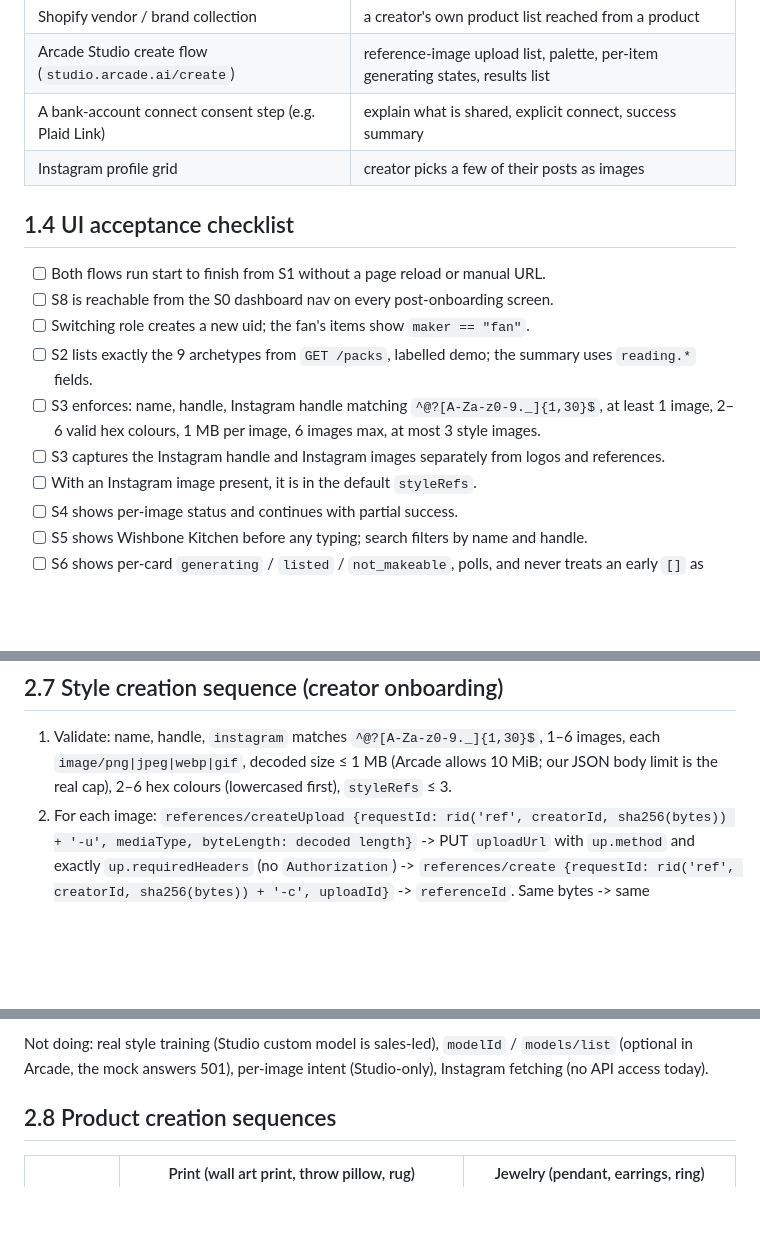
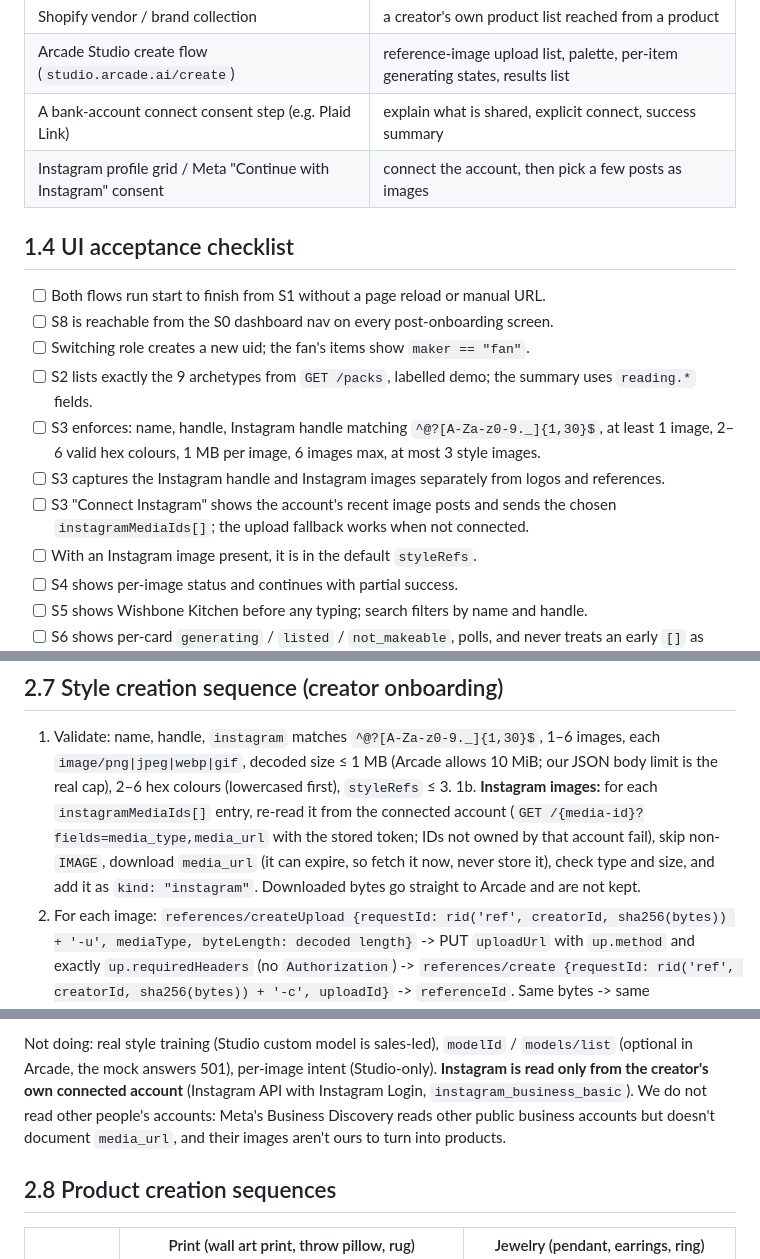
Before and after one commit to Aditya173/Gold-ArcadeAI, a Markdown page: BRIEF_MARKETPLACE.md, 3 parts joined by grey strips. Rendered like a GitHub page; blank space fills up the shorter version.

```diff
--- a/BRIEF_MARKETPLACE.md
+++ b/BRIEF_MARKETPLACE.md
@@ -325,7 +331,7 @@ working key exists (Part 2, 2.10). Speed up generating waits; do not fake result
 | Shopify vendor / brand collection | a creator's own product list reached from a product |
 | Arcade Studio create flow (`studio.arcade.ai/create`) | reference-image upload list, palette, per-item generating states, results list |
 | A bank-account connect consent step (e.g. Plaid Link) | explain what is shared, explicit connect, success summary |
-| Instagram profile grid | creator picks a few of their posts as images |
+| Instagram profile grid / Meta "Continue with Instagram" consent | connect the account, then pick a few posts as images |
 
 ## 1.4 UI acceptance checklist
 
@@ -335,6 +341,8 @@ working key exists (Part 2, 2.10). Speed up generating waits; do not fake result
 - [ ] S2 lists exactly the 9 archetypes from `GET /packs`, labelled demo; the summary uses `reading.*` fields.
 - [ ] S3 enforces: name, handle, Instagram handle matching `^@?[A-Za-z0-9._]{1,30}$`, at least 1 image, 2–6 valid hex colours, 1 MB per image, 6 images max, at most 3 style images.
 - [ ] S3 captures the Instagram handle and Instagram images separately from logos and references.
+- [ ] S3 "Connect Instagram" shows the account's recent image posts and sends the chosen `instagramMediaIds[]`;
+      the upload fallback works when not connected.
 - [ ] With an Instagram image present, it is in the default `styleRefs`.
 - [ ] S4 shows per-image status and continues with partial success.
 - [ ] S5 shows Wishbone Kitchen before any typing; search filters by name and handle.
@@ -505,6 +517,10 @@ or "not_makeable" (reason)
 1. Validate: name, handle, `instagram` matches `^@?[A-Za-z0-9._]{1,30}$`, 1–6 images, each
    `image/png|jpeg|webp|gif`, decoded size ≤ 1 MB (Arcade allows 10 MiB; our JSON body limit is the real cap),
    2–6 hex colours (lowercased first), `styleRefs` ≤ 3.
+1b. **Instagram images:** for each `instagramMediaIds[]` entry, re-read it from the connected account
+   (`GET /{media-id}?fields=media_type,media_url` with the stored token; IDs not owned by that account fail), skip
+   non-`IMAGE`, download `media_url` (it can expire, so fetch it now, never store it), check type and size, and add
+   it as `kind: "instagram"`. Downloaded bytes go straight to Arcade and are not kept.
 2. For each image: `references/createUpload {requestId: rid('ref', creatorId, sha256(bytes)) + '-u', mediaType,
    byteLength: decoded length}` -> PUT `uploadUrl` with `up.method` and exactly `up.requiredHeaders` (no
    `Authorization`) -> `references/create {requestId: rid('ref', creatorId, sha256(bytes)) + '-c', uploadId}` ->
@@ -518,7 +534,10 @@ or "not_makeable" (reason)
    them the same way.
 
 Not doing: real style training (Studio custom model is sales-led), `modelId` / `models/list` (optional in Arcade,
-the mock answers 501), per-image intent (Studio-only), Instagram fetching (no API access today).
+the mock answers 501), per-image intent (Studio-only). **Instagram is read only from the creator's own connected
+account** (Instagram API with Instagram Login, `instagram_business_basic`). We do not read other people's accounts:
+Meta's Business Discovery reads other public business accounts but doesn't document `media_url`, and their images
+aren't ours to turn into products.
 
 ## 2.8 Product creation sequences
 
```
Also changed, not shown: other parts of BRIEF_MARKETPLACE.md (+23 -6 lines), MAC_BUILD_PROMPT.md (+14 -4 lines).
